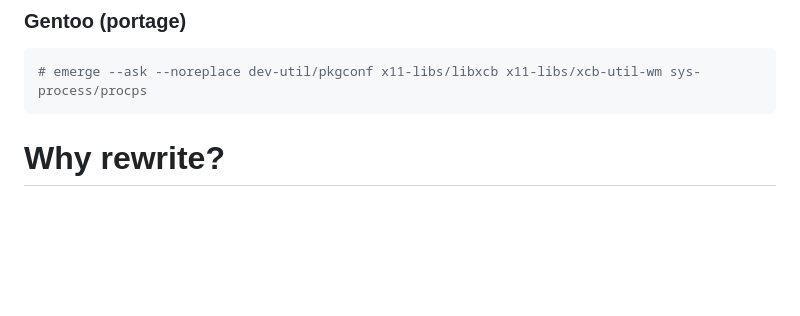
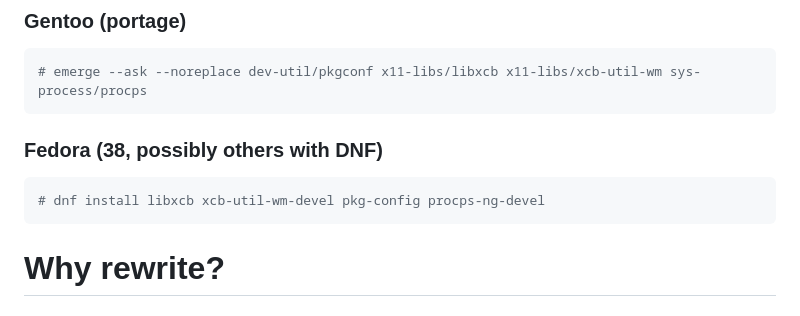
Before and after one commit to skillbert/alt1-electron, a Markdown page: README.md, the part around the change. Rendered like a GitHub page; blank space fills up the shorter version.

Commit message:
Add Fedora dependencies to README
This is what I needed to run to get it to build on Fedora.

````diff
--- a/README.md
+++ b/README.md
@@ -43,6 +43,12 @@ npm run ui
 
 ```console
 # emerge --ask --noreplace dev-util/pkgconf x11-libs/libxcb x11-libs/xcb-util-wm sys-process/procps
+```
+
+### Fedora (38, possibly others with DNF)
+
+```console
+# dnf install libxcb xcb-util-wm-devel pkg-config procps-ng-devel
 ```
 
 # Why rewrite?
````
